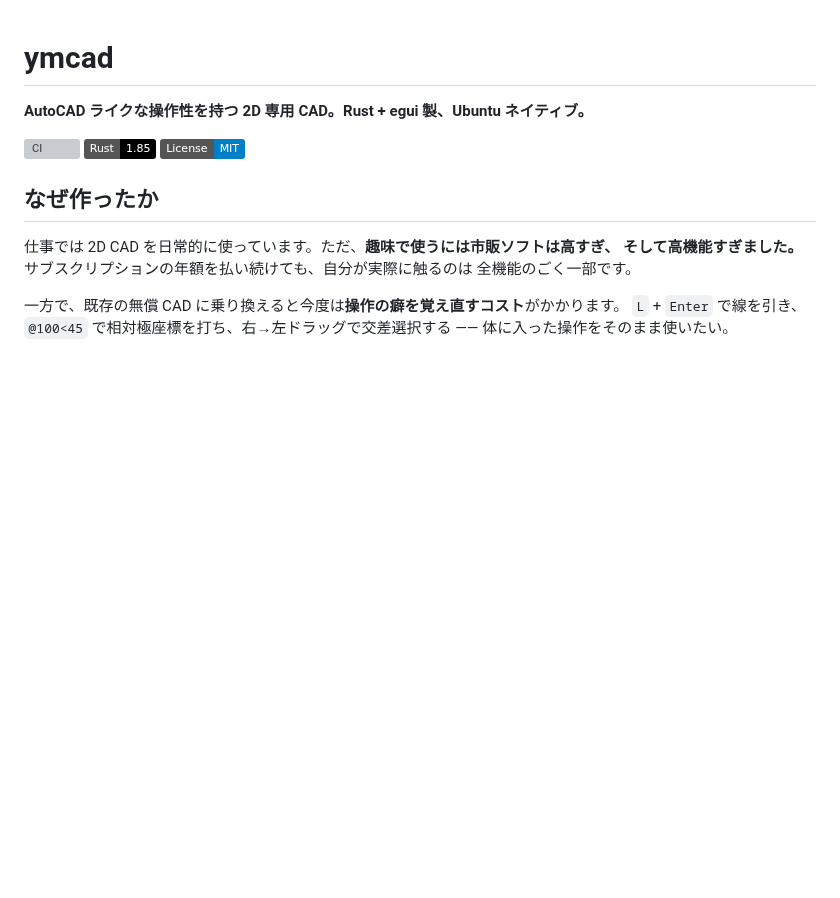
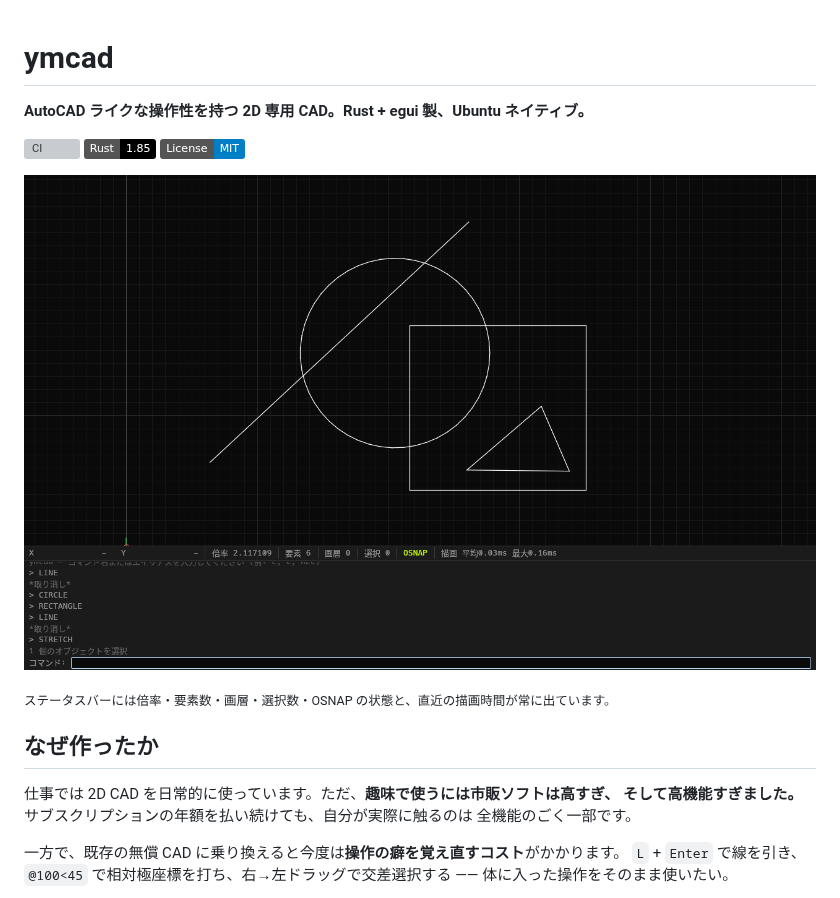
Before and after one commit to yukimasui/ymcad, a Markdown page: README.md, the part around the change. Drawn GitHub-style; pictures changed too: docs/images/screenshot.png (added); badges without logos; blank space fills up the shorter version; grey boxes are pictures that could not be loaded.

Commit message:
docs: 画面のスクリーンショットを README に載せる
GUI アプリなのに README に画面が 1 枚も無く、初見の読者が
何が動くのか判断できない状態だった。

GitHub の user-attachments へのアップロードも検討したが採らなかった。
あの URL はアップロードした場所の公開範囲を引き継ぐため、private
リポジトリの Issue 欄へ落とすと匿名アクセスで 404 になり、README 上は
壊れた画像として見える（実際に一度そうなった）。リポジトリ内に置けば
公開範囲がリポジトリ自身と一致し、外部 URL の失効にも左右されない。

Co-Authored-By: Claude Opus 5 <noreply@anthropic.com>

```diff
--- a/README.md
+++ b/README.md
@@ -6,14 +6,9 @@
 ![Rust](https://img.shields.io/badge/Rust-1.85-000000?logo=rust&logoColor=white)
 ![License](https://img.shields.io/badge/License-MIT-blue)
 
-<!--
-  スクリーンショット差し替え手順:
-  GitHub の Issue または PR のコメント入力欄に画像をドラッグ&ドロップすると
-  https://github.com/user-attachments/assets/... の URL が生成されます
-  （コメントは投稿しなくて構いません）。その URL を使って下の行を
-  ![ymcad の画面](URL)
-  に置き換えてください。
--->
+![ymcad の画面。暗いキャンバスに線分・円・矩形・三角形を作図し、下部にステータスバーとコマンドラインが並ぶ](docs/images/screenshot.png)
+
+<sub>ステータスバーには倍率・要素数・画層・選択数・OSNAP の状態と、直近の描画時間が常に出ています。</sub>
 
 ## なぜ作ったか
 
```
